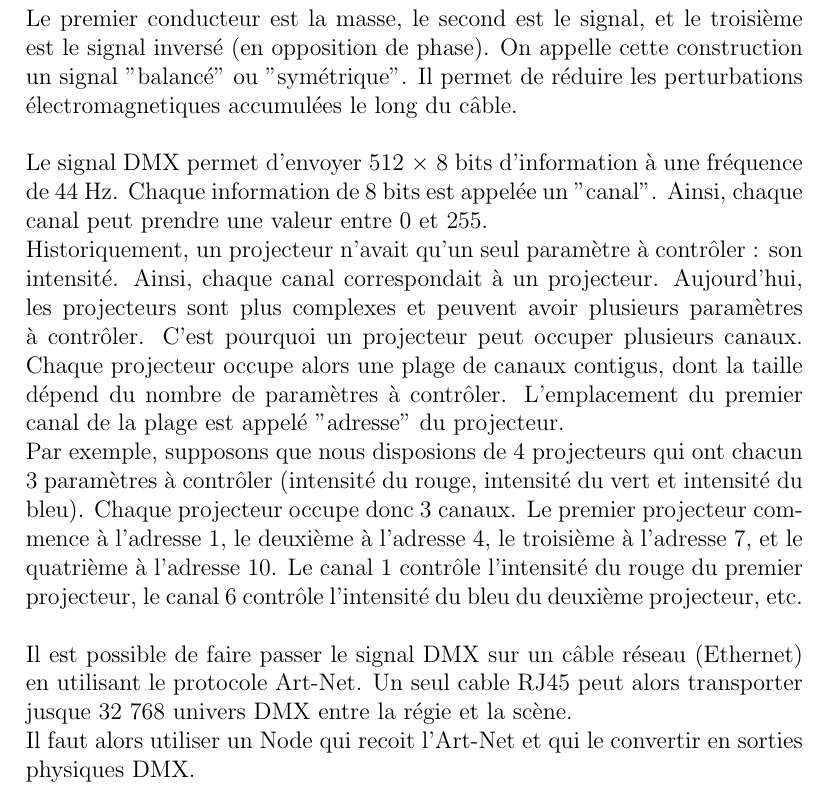
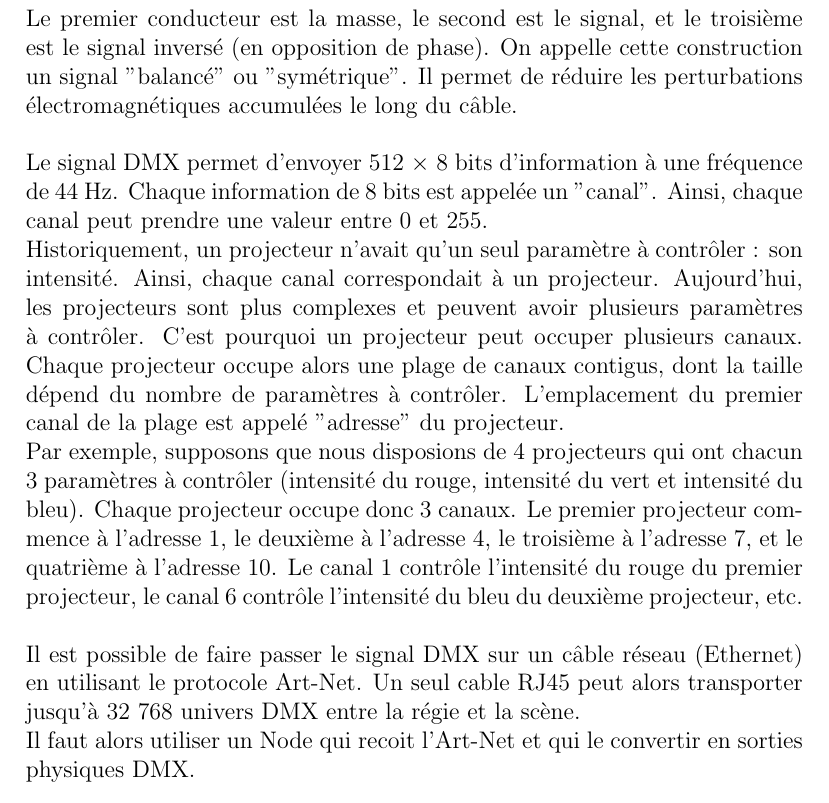
Before and after one commit to adr4500/manuel_encod, a LaTeX document (main.tex, which reads 2 - Généralités/2 - Le DMX.tex): part of page 6 of 20, cut so that both start at the same text. Compiled offline with pdfLaTeX.

Commit message:
Correction fautes

```diff
--- a/2 - Généralités/2 - Le DMX.tex
+++ b/2 - Généralités/2 - Le DMX.tex
@@ -8,7 +8,7 @@ Ce protocole est unidirectionnel, c'est-à-dire que les informations ne circulen
 \newline
 Dans la norme DMX, les informations transitent à travers un câble 5 broches. Cependant, deux des broches ne sont pas utilisées par le DMX. C'est pour cela qu'il est aussi possible de transmettre les informations à travers un câble 3 broches (semblable à un connecteur XLR).
 \newline
-Le premier conducteur est la masse, le second est le signal, et le troisième est le signal inversé (en opposition de phase). On appelle cette construction un signal "balancé" ou "symétrique". Il permet de réduire les perturbations électromagnetiques accumulées le long du câble.
+Le premier conducteur est la masse, le second est le signal, et le troisième est le signal inversé (en opposition de phase). On appelle cette construction un signal "balancé" ou "symétrique". Il permet de réduire les perturbations électromagnétiques accumulées le long du câble.
 \newline
 \newline
 Le signal DMX permet d'envoyer 512 $\times$ 8 bits d'information à une fréquence de 44 Hz.
@@ -23,7 +23,7 @@ Le canal 1 contrôle l'intensité du rouge du premier projecteur, le canal 6 con
 \newline
 \newline
 Il est possible de faire passer le signal DMX sur un câble réseau (Ethernet) en utilisant le protocole Art-Net.
-Un seul cable RJ45 peut alors transporter jusque 32 768 univers DMX entre la régie et la scène.
+Un seul cable RJ45 peut alors transporter jusqu'à 32 768 univers DMX entre la régie et la scène.
 \newline
 Il faut alors utiliser un Node qui recoit l'Art-Net et qui le convertir en sorties physiques DMX.
 \newline
```
Also changed, not shown: 3 - Encoder la Chimp/2 - Presets.tex (added), main.pdf.
